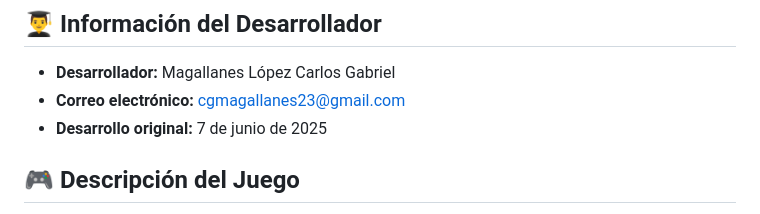
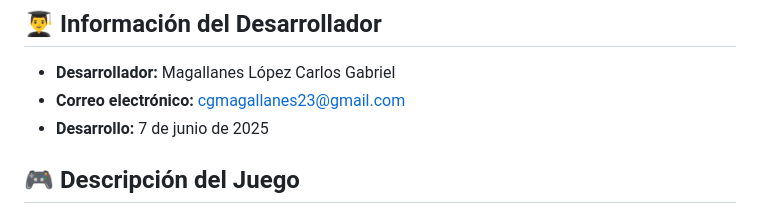
Before and after one commit to TheNarratorVIMMXX/LetterCards, a Markdown page: README.md, the part around the change. Drawn GitHub-style.

```diff
--- a/README.md
+++ b/README.md
@@ -6,7 +6,7 @@ Un juego de memoria por consola desarrollado en C++ con soporte multiplataforma.
 
 - **Desarrollador:** Magallanes López Carlos Gabriel
 - **Correo electrónico:** cgmagallanes23@gmail.com
-- **Desarrollo original:** 7 de junio de 2025
+- **Desarrollo:** 7 de junio de 2025
 
 ## 🎮 Descripción del Juego
 
```
